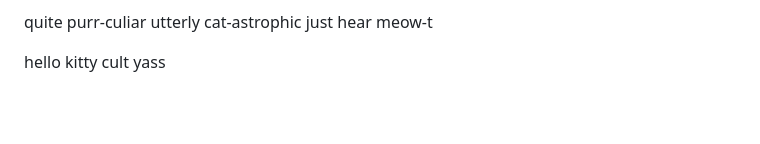
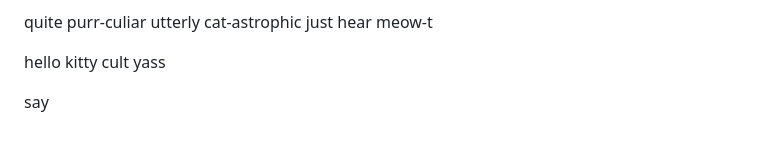
Before and after one commit to 12oman/cf-24, a Markdown page: README.md, the part around the change. GitHub-like rendering; blank space fills up the shorter version.

```diff
--- a/README.md
+++ b/README.md
@@ -50,3 +50,5 @@ utterly cat-astrophic
 just hear meow-t
 
 hello kitty cult yass
+
+say
```
